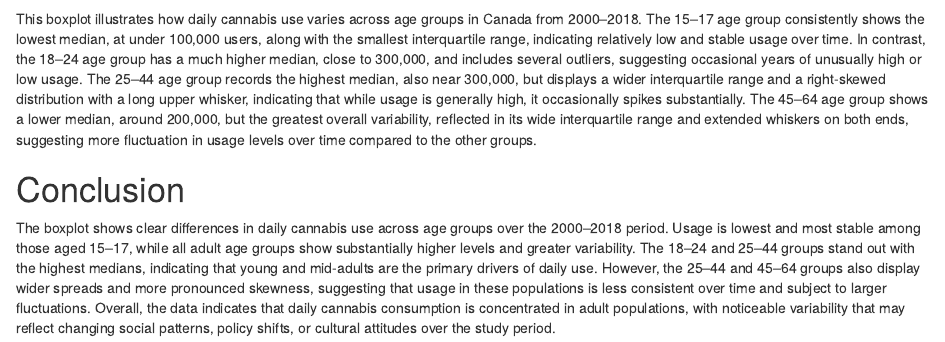
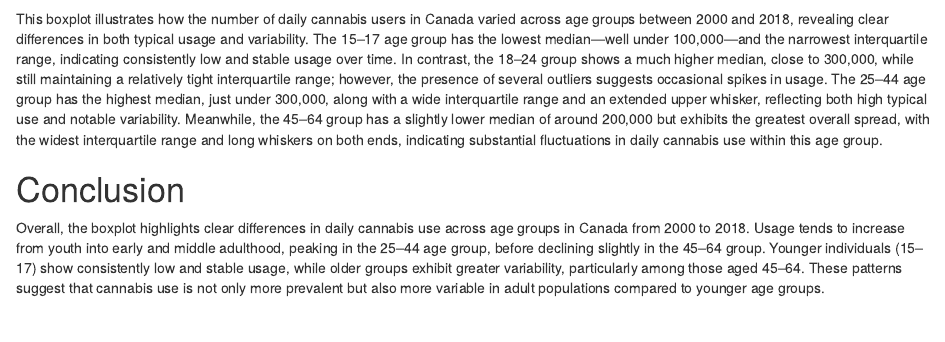
Before and after one commit to sa0v/Cannabis, an R Markdown document (Cannabis.Rmd): the page in a window 1100 px wide, from 460 px down. Rendered offline with R 4.5, knitr and Pandoc, with nearby package versions; some code elsewhere in the file could not run offline; column names are cleaned by a stand-in for the janitor package.

Commit message:
Edited analysis and conclusion

````diff
--- a/Cannabis.Rmd
+++ b/Cannabis.Rmd
@@ -55,8 +55,8 @@ ggplot(daily_data, aes(x = age_group, y = value, fill = age_group)) +
   theme_minimal()
 ```
 
-This boxplot illustrates how daily cannabis use varies across age groups in Canada from 2000–2018. The 15–17 age group consistently shows the lowest median, at under 100,000 users, along with the smallest interquartile range, indicating relatively low and stable usage over time. In contrast, the 18–24 age group has a much higher median, close to 300,000, and includes several outliers, suggesting occasional years of unusually high or low usage. The 25–44 age group records the highest median, also near 300,000, but displays a wider interquartile range and a right-skewed distribution with a long upper whisker, indicating that while usage is generally high, it occasionally spikes substantially. The 45–64 age group shows a lower median, around 200,000, but the greatest overall variability, reflected in its wide interquartile range and extended whiskers on both ends, suggesting more fluctuation in usage levels over time compared to the other groups.
+This boxplot illustrates how the number of daily cannabis users in Canada varied across age groups between 2000 and 2018, revealing clear differences in both typical usage and variability. The 15–17 age group has the lowest median—well under 100,000—and the narrowest interquartile range, indicating consistently low and stable usage over time. In contrast, the 18–24 group shows a much higher median, close to 300,000, while still maintaining a relatively tight interquartile range; however, the presence of several outliers suggests occasional spikes in usage. The 25–44 age group has the highest median, just under 300,000, along with a wide interquartile range and an extended upper whisker, reflecting both high typical use and notable variability. Meanwhile, the 45–64 group has a slightly lower median of around 200,000 but exhibits the greatest overall spread, with the widest interquartile range and long whiskers on both ends, indicating substantial fluctuations in daily cannabis use within this age group.
 
 # Conclusion
 
-The boxplot shows clear differences in daily cannabis use across age groups over the 2000–2018 period. Usage is lowest and most stable among those aged 15–17, while all adult age groups show substantially higher levels and greater variability. The 18–24 and 25–44 groups stand out with the highest medians, indicating that young and mid-adults are the primary drivers of daily use. However, the 25–44 and 45–64 groups also display wider spreads and more pronounced skewness, suggesting that usage in these populations is less consistent over time and subject to larger fluctuations. Overall, the data indicates that daily cannabis consumption is concentrated in adult populations, with noticeable variability that may reflect changing social patterns, policy shifts, or cultural attitudes over the study period.
+Overall, the boxplot highlights clear differences in daily cannabis use across age groups in Canada from 2000 to 2018. Usage tends to increase from youth into early and middle adulthood, peaking in the 25–44 age group, before declining slightly in the 45–64 group. Younger individuals (15–17) show consistently low and stable usage, while older groups exhibit greater variability, particularly among those aged 45–64. These patterns suggest that cannabis use is not only more prevalent but also more variable in adult populations compared to younger age groups.
````
